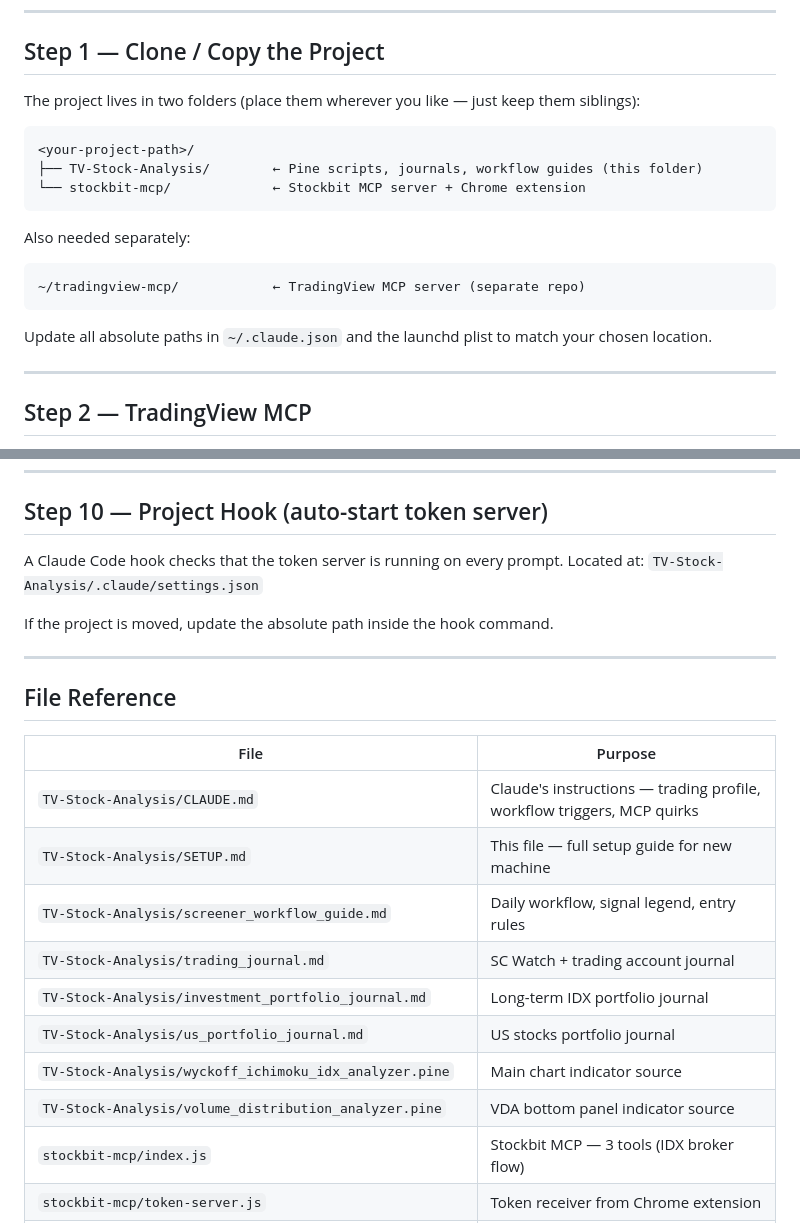
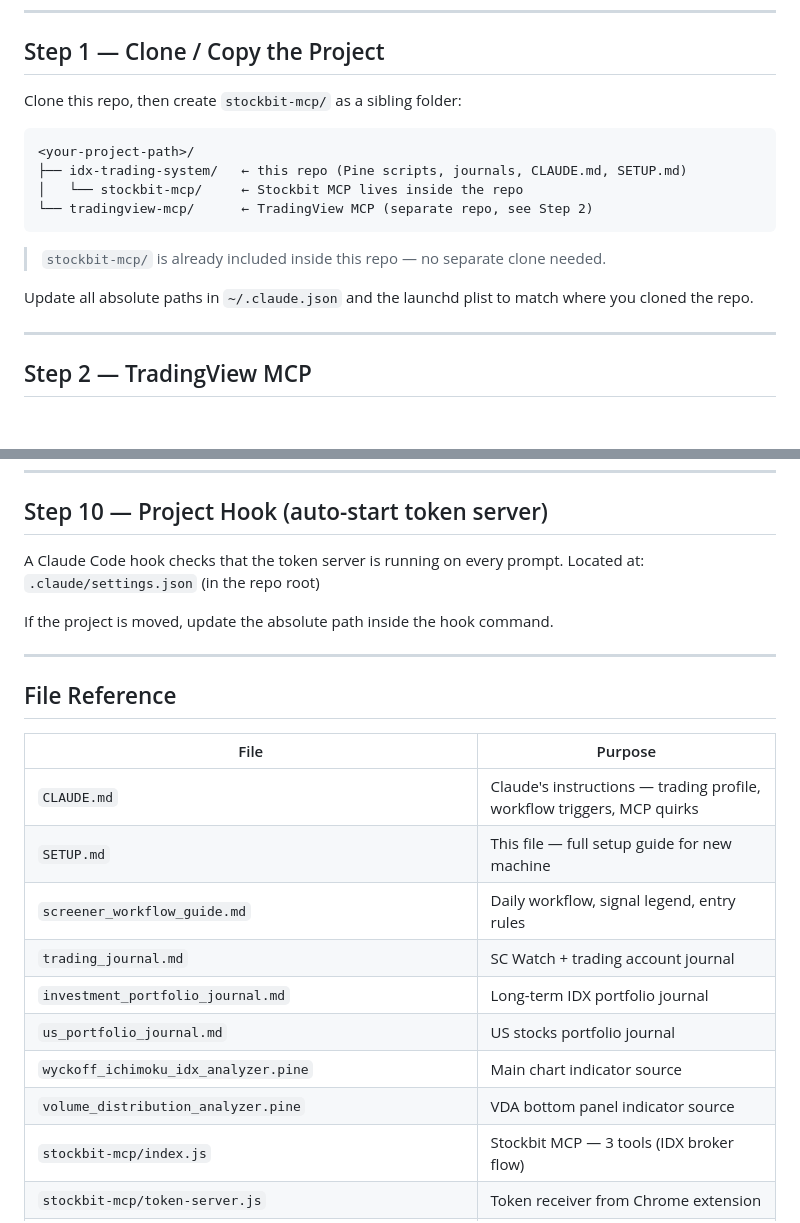
Before and after one commit to jankrix/idx-trading-system, a Markdown page: SETUP.md, 2 parts joined by grey strips. Drawn GitHub-style; blank space fills up the shorter version.

Commit message:
Remove TV-Stock-Analysis personal folder references from SETUP.md
Replace all 9 occurrences of the personal local folder name with repo-relative
paths. Files like CLAUDE.md, SETUP.md are at the repo root — no prefix needed.
Clarify that stockbit-mcp/ is inside the repo, not a sibling folder.
Update folder structure diagram to use idx-trading-system/ (the actual repo name).

Co-Authored-By: Claude Sonnet 4.6 <noreply@anthropic.com>

````diff
--- a/SETUP.md
+++ b/SETUP.md
@@ -88,20 +88,18 @@ Different tiers are used for IDX vs US stocks:
 
 ## Step 1 — Clone / Copy the Project
 
-The project lives in two folders (place them wherever you like — just keep them siblings):
+Clone this repo, then create `stockbit-mcp/` as a sibling folder:
 
 ```
 <your-project-path>/
-├── TV-Stock-Analysis/        ← Pine scripts, journals, workflow guides (this folder)
-└── stockbit-mcp/             ← Stockbit MCP server + Chrome extension
+├── idx-trading-system/   ← this repo (Pine scripts, journals, CLAUDE.md, SETUP.md)
+│   └── stockbit-mcp/     ← Stockbit MCP lives inside the repo
+└── tradingview-mcp/      ← TradingView MCP (separate repo, see Step 2)
 ```
 
-Also needed separately:
-```
-~/tradingview-mcp/            ← TradingView MCP server (separate repo)
-```
+> `stockbit-mcp/` is already included inside this repo — no separate clone needed.
 
-Update all absolute paths in `~/.claude.json` and the launchd plist to match your chosen location.
+Update all absolute paths in `~/.claude.json` and the launchd plist to match where you cloned the repo.
 
 ---
 
@@ -754,7 +752,7 @@ Both must be **visible on the chart** for `data_get_pine_tables` to read their d
 ## Step 10 — Project Hook (auto-start token server)
 
 A Claude Code hook checks that the token server is running on every prompt. Located at:
-`TV-Stock-Analysis/.claude/settings.json`
+`.claude/settings.json` (in the repo root)
 
 If the project is moved, update the absolute path inside the hook command.
 
@@ -764,14 +762,14 @@ If the project is moved, update the absolute path inside the hook command.
 
 | File | Purpose |
 |------|---------|
-| `TV-Stock-Analysis/CLAUDE.md` | Claude's instructions — trading profile, workflow triggers, MCP quirks |
-| `TV-Stock-Analysis/SETUP.md` | This file — full setup guide for new machine |
-| `TV-Stock-Analysis/screener_workflow_guide.md` | Daily workflow, signal legend, entry rules |
-| `TV-Stock-Analysis/trading_journal.md` | SC Watch + trading account journal |
-| `TV-Stock-Analysis/investment_portfolio_journal.md` | Long-term IDX portfolio journal |
-| `TV-Stock-Analysis/us_portfolio_journal.md` | US stocks portfolio journal |
-| `TV-Stock-Analysis/wyckoff_ichimoku_idx_analyzer.pine` | Main chart indicator source |
-| `TV-Stock-Analysis/volume_distribution_analyzer.pine` | VDA bottom panel indicator source |
+| `CLAUDE.md` | Claude's instructions — trading profile, workflow triggers, MCP quirks |
+| `SETUP.md` | This file — full setup guide for new machine |
+| `screener_workflow_guide.md` | Daily workflow, signal legend, entry rules |
+| `trading_journal.md` | SC Watch + trading account journal |
+| `investment_portfolio_journal.md` | Long-term IDX portfolio journal |
+| `us_portfolio_journal.md` | US stocks portfolio journal |
+| `wyckoff_ichimoku_idx_analyzer.pine` | Main chart indicator source |
+| `volume_distribution_analyzer.pine` | VDA bottom panel indicator source |
 | `stockbit-mcp/index.js` | Stockbit MCP — 3 tools (IDX broker flow) |
 | `stockbit-mcp/token-server.js` | Token receiver from Chrome extension |
 | `stockbit-mcp/config.json` | Stockbit Bearer token — **never commit** |
````
Also changed, not shown: other parts of SETUP.md (+2 -2 lines).
